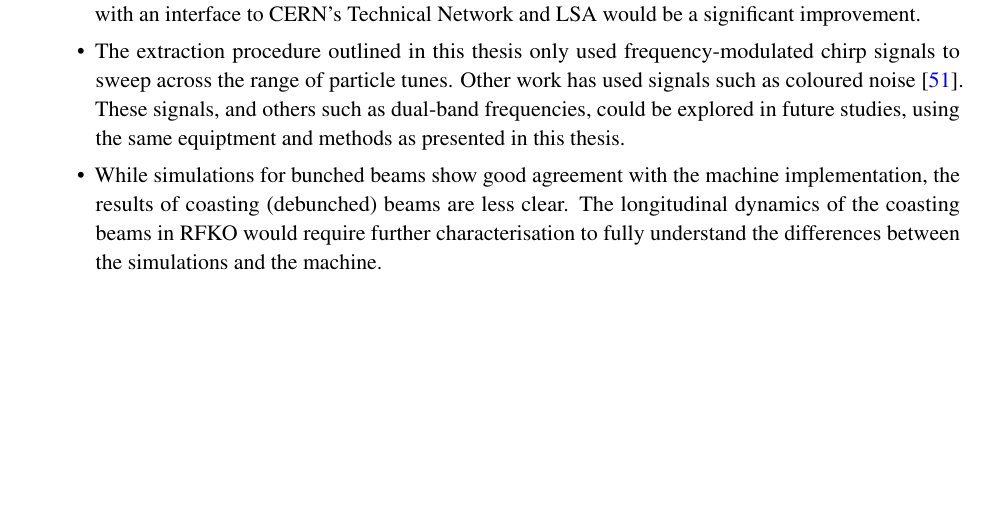
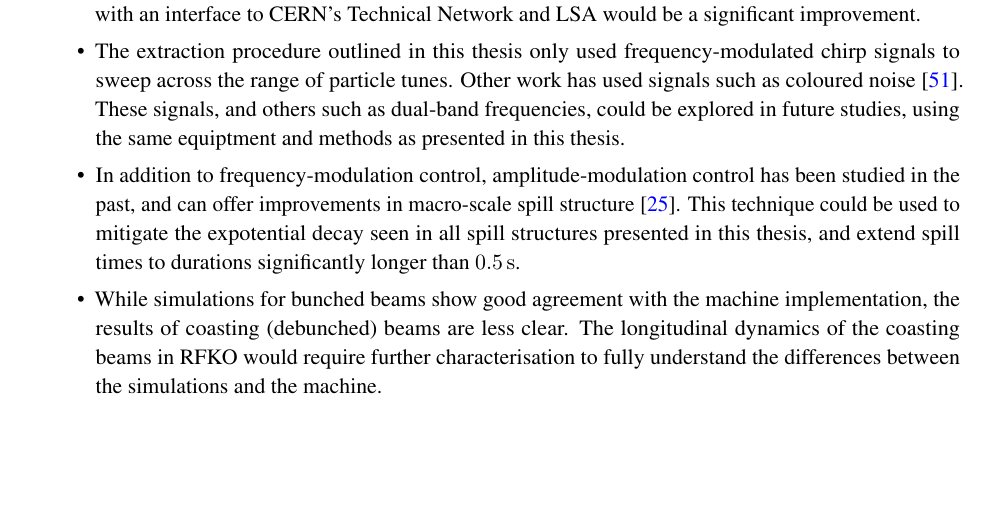
Before and after one commit to ab-gh/thesis, a LaTeX thesis (main.tex): part of page 56 of 63, cut so that both start at the same text. Compiled offline with pdfLaTeX.

Commit message:
AM outlook note

```diff
--- a/main.tex
+++ b/main.tex
@@ -1943,6 +1943,7 @@ There are several opportunities for improvements presented in this thesis, both
   \item As mentioned in~\autoref{sec:septum}, only one of the magnetic septa---\verb|SMH57|---was modelled for extraction. The accuracy of the simulation model would benefit from future development to simulate particles through both the septa and into the F61 line. This would require combining the PS optics models with the \textit{F61} optics models provided by \textit{acc-models-tls}~\cite{optics_repo}.
   \item The setup of the AFG used to generate chirp signals with repetition rates below \qty{1}{\milli\second} (\autoref{sec:magcycle}) was only a temporary solution, and is not suitable for long-term operational use, as it operates entirely independetly from the LHC Software Architecture~\cite{Roderick:1215575} (LSA) database. A dedicated signal generator, with an interface to CERN's Technical Network and LSA would be a significant improvement.
   \item The extraction procedure outlined in this thesis only used frequency-modulated chirp signals to sweep across the range of particle tunes. Other work has used signals such as coloured noise~\cite{Nagaslaev:2011zz}. These signals, and others such as dual-band frequencies, could be explored in future studies, using the same equiptment and methods as presented in this thesis.
+  \item In addition to frequency-modulation control, amplitude-modulation control has been studied in the past, and can offer improvements in macro-scale spill structure~\cite{NODA2002241}. This technique could be used to mitigate the expotential decay seen in all spill structures presented in this thesis, and extend spill times to durations significantly longer than \qty{0.5}{\second}.
   \item While simulations for bunched beams show good agreement with the machine implementation, the results of coasting (debunched) beams are less clear. The longitudinal dynamics of the coasting beams in RFKO would require further characterisation to fully understand the differences between the simulations and the machine.
 \end{itemize}
 
```
Also changed, not shown: sim_rf_off.png, 6 other files.
